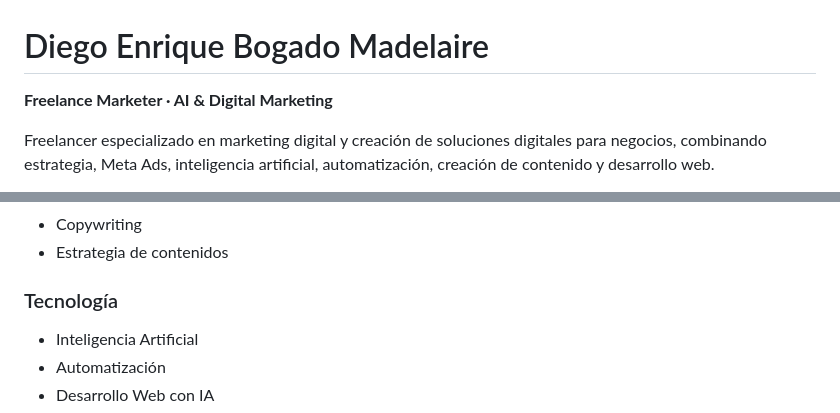
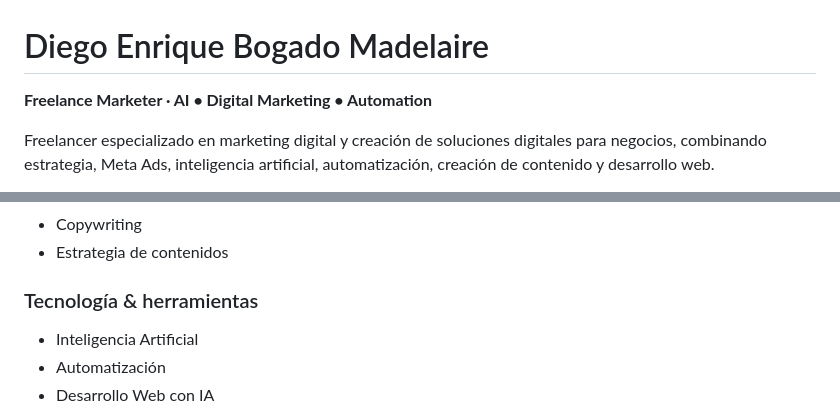
Before and after one commit to diegobmadelaire-source/marketing-ai-portfolio, a Markdown page: README.md, 2 parts joined by grey strips. GitHub-like rendering.

Commit message:
Refine professional portfolio positioning

```diff
--- a/README.md
+++ b/README.md
@@ -1,6 +1,6 @@
 # Diego Enrique Bogado Madelaire
 
-**Freelance Marketer · AI & Digital Marketing**
+**Freelance Marketer · AI • Digital Marketing • Automation**
 
 Freelancer especializado en marketing digital y creación de soluciones digitales para negocios, combinando estrategia, Meta Ads, inteligencia artificial, automatización, creación de contenido y desarrollo web.
 
@@ -58,7 +58,7 @@ Incluye:
 - Copywriting
 - Estrategia de contenidos
 
-### Tecnología
+### Tecnología & herramientas
 - Inteligencia Artificial
 - Automatización
 - Desarrollo Web con IA
```
